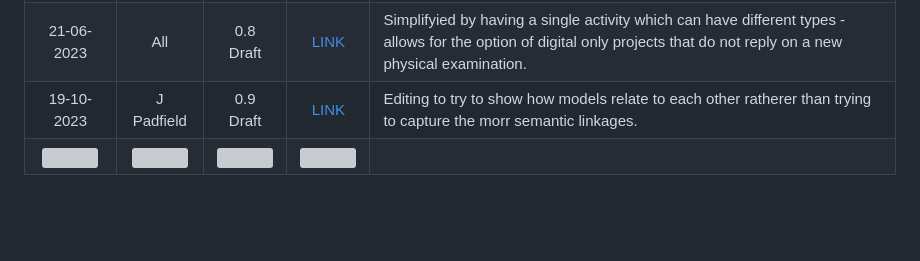
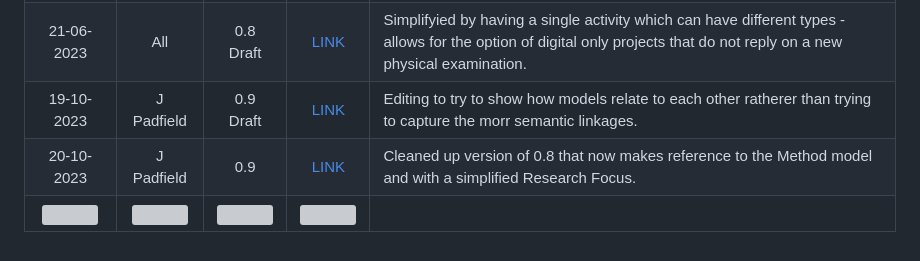
Before and after one commit to E-RIHS/hs-interoperability, a Markdown page: Model Relationships/README.md, the part around the change. Rendered like a GitHub page; blank space fills up the shorter version; grey boxes are pictures that could not be loaded.

```diff
--- a/Model Relationships/README.md
+++ b/Model Relationships/README.md
@@ -17,4 +17,5 @@ Relates to models: All
 | 14-06-2023 | J Padfield | 0.7 | [LINK](https://national-gallery.github.io/dynamic-modelling/?url=https://raw.githubusercontent.com/E-RIHS/hs-interoperability/main/Model%20Relationships/Models%20-%20V0.7.tsv) | Shifting the focus of connections between services and tools via Method statements |
 | 21-06-2023 | All | 0.8 Draft | [LINK](https://national-gallery.github.io/dynamic-modelling/?url=https://raw.githubusercontent.com/E-RIHS/hs-interoperability/main/Model%20Relationships/Models%20-%20V0.8.draft.tsv) | Simplifyied by having a single activity which can have different types - allows for the option of digital only projects that do not reply on a new physical examination.  |
 | 19-10-2023 | J Padfield | 0.9 Draft | [LINK](https://national-gallery.github.io/dynamic-modelling/?url=https://raw.githubusercontent.com/E-RIHS/hs-interoperability/main/Model%20Relationships/Models%20-%20V0.9.draft.tsv) | Editing to try to show how models relate to each other ratherer than trying to capture the morr semantic linkages.  |
+| 20-10-2023 | J Padfield | 0.9 | [LINK](https://national-gallery.github.io/dynamic-modelling/?url=https://raw.githubusercontent.com/E-RIHS/hs-interoperability/main/Model%20Relationships/Models%20-%20V0.9.tsv) | Cleaned up version of 0.8 that now makes reference to the Method model and with a simplified Research Focus.  |
 | <img width=120/> |<img width=90/> | <img width=60/> | <img width=60/> | |
```
